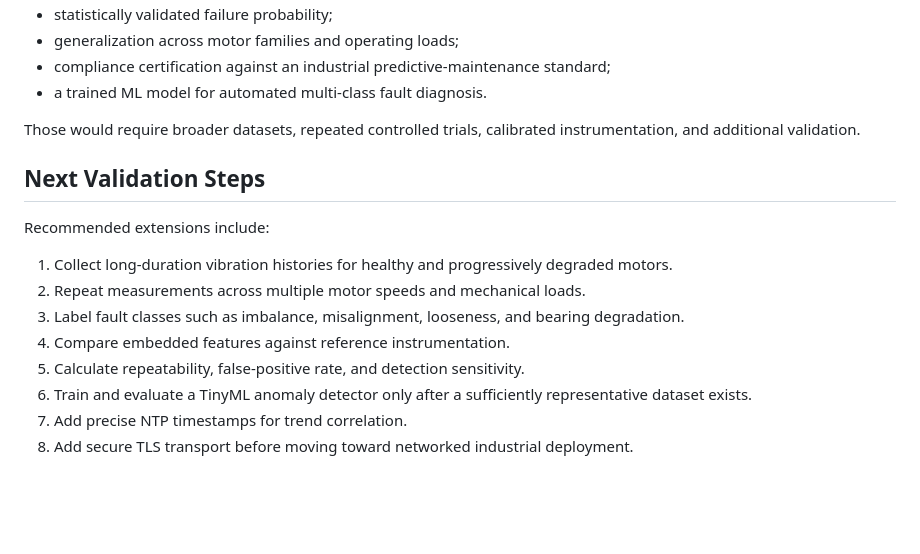
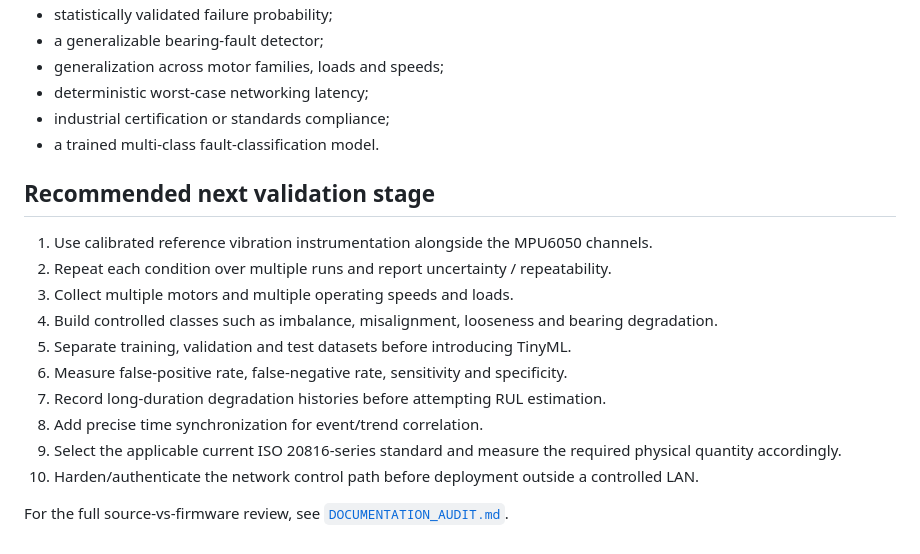
Before and after one commit to onibrute/DC-Motor-Predictive-Maintenance, a Markdown page: docs/VALIDATION.md, the part around one of its changes. Rendered like a GitHub page; blank space fills up the shorter version.

```diff
--- a/docs/VALIDATION.md
+++ b/docs/VALIDATION.md
@@ -105,19 +126,21 @@ The current experimental work does **not** establish:
 - statistically validated failure probability;
-- generalization across motor families and operating loads;
-- compliance certification against an industrial predictive-maintenance standard;
-- a trained ML model for automated multi-class fault diagnosis.
+- a generalizable bearing-fault detector;
+- generalization across motor families, loads and speeds;
+- deterministic worst-case networking latency;
+- industrial certification or standards compliance;
+- a trained multi-class fault-classification model.
 
-Those would require broader datasets, repeated controlled trials, calibrated instrumentation, and additional validation.
+## Recommended next validation stage
 
-## Next Validation Steps
+1. Use calibrated reference vibration instrumentation alongside the MPU6050 channels.
+2. Repeat each condition over multiple runs and report uncertainty / repeatability.
+3. Collect multiple motors and multiple operating speeds and loads.
+4. Build controlled classes such as imbalance, misalignment, looseness and bearing degradation.
+5. Separate training, validation and test datasets before introducing TinyML.
+6. Measure false-positive rate, false-negative rate, sensitivity and specificity.
+7. Record long-duration degradation histories before attempting RUL estimation.
+8. Add precise time synchronization for event/trend correlation.
+9. Select the applicable current ISO 20816-series standard and measure the required physical quantity accordingly.
+10. Harden/authenticate the network control path before deployment outside a controlled LAN.
 
-Recommended extensions include:
-
-1. Collect long-duration vibration histories for healthy and progressively degraded motors.
-2. Repeat measurements across multiple motor speeds and mechanical loads.
-3. Label fault classes such as imbalance, misalignment, looseness, and bearing degradation.
-4. Compare embedded features against reference instrumentation.
-5. Calculate repeatability, false-positive rate, and detection sensitivity.
-6. Train and evaluate a TinyML anomaly detector only after a sufficiently representative dataset exists.
-7. Add precise NTP timestamps for trend correlation.
-8. Add secure TLS transport before moving toward networked industrial deployment.
+For the full source-vs-firmware review, see [`DOCUMENTATION_AUDIT.md`](DOCUMENTATION_AUDIT.md).
```
Also changed, not shown: other parts of docs/VALIDATION.md (+84 -63 lines).
